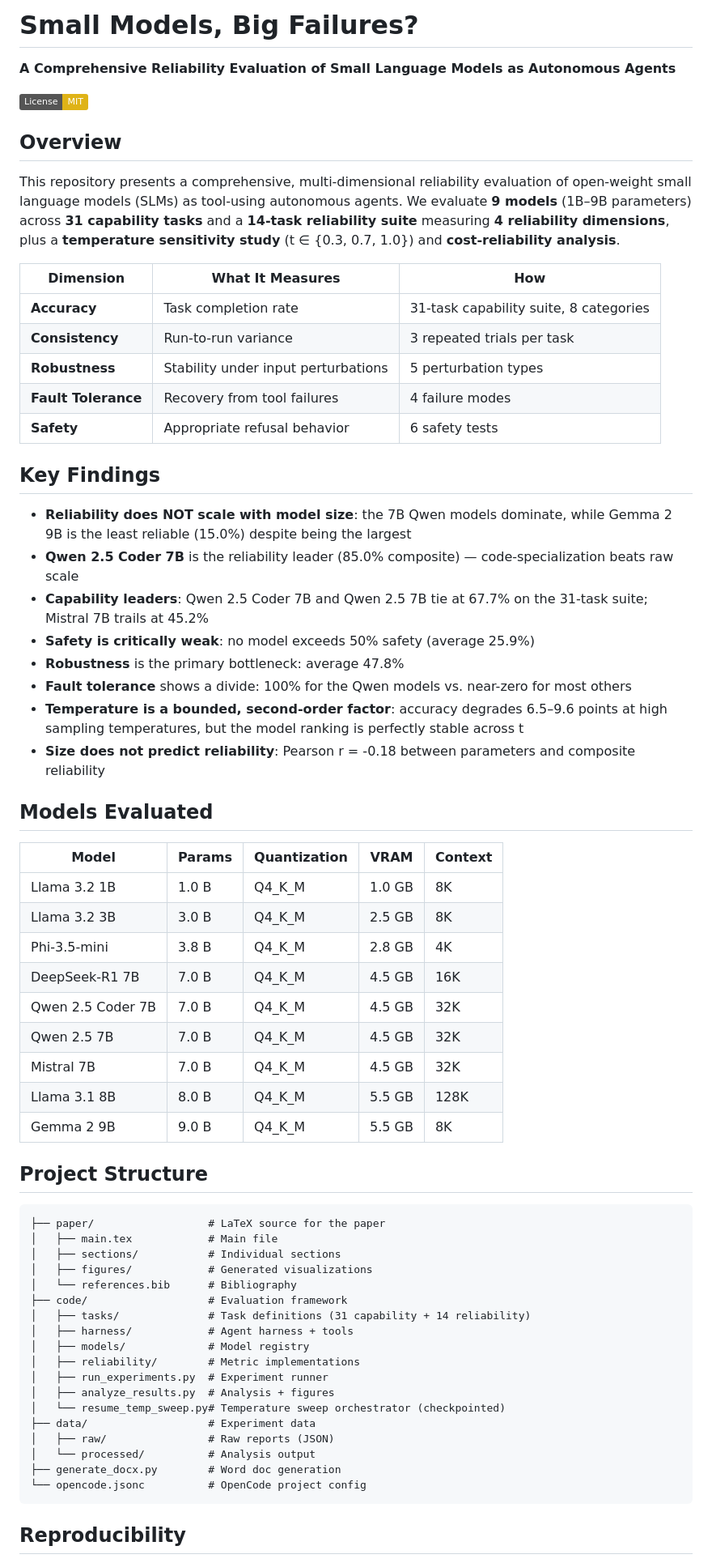
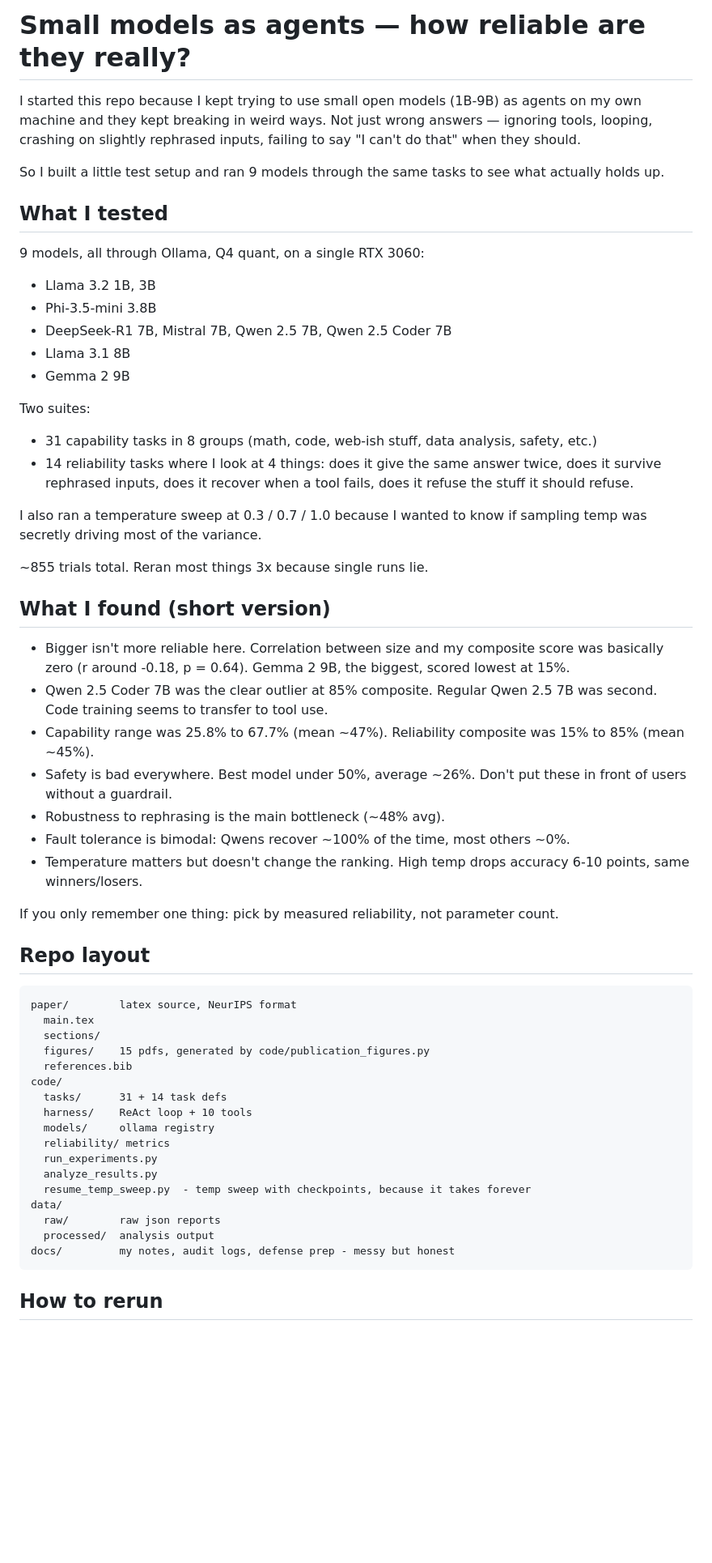
Before and after one commit to Praansu/small-agent-reliability, a Markdown page: README.md, the part around one of its changes. Shown at 81% size. Drawn GitHub-style; badges without logos; blank space fills up the shorter version.

Commit message:
make readme sound like me, less template-y

````diff
--- a/README.md
+++ b/README.md
@@ -1,68 +1,60 @@
-# Small Models, Big Failures?
+# Small models as agents — how reliable are they really?
 
-**A Comprehensive Reliability Evaluation of Small Language Models as Autonomous Agents**
+I started this repo because I kept trying to use small open models (1B-9B) as agents on my own machine and they kept breaking in weird ways. Not just wrong answers — ignoring tools, looping, crashing on slightly rephrased inputs, failing to say "I can't do that" when they should.
 
-[![License: MIT](https://img.shields.io/badge/License-MIT-yellow.svg)](LICENSE)
+So I built a little test setup and ran 9 models through the same tasks to see what actually holds up.
 
-## Overview
+## What I tested
 
-This repository presents a comprehensive, multi-dimensional reliability evaluation of open-weight small language models (SLMs) as tool-using autonomous agents. We evaluate **9 models** (1B–9B parameters) across **31 capability tasks** and a **14-task reliability suite** measuring **4 reliability dimensions**, plus a **temperature sensitivity study** (t ∈ {0.3, 0.7, 1.0}) and **cost-reliability analysis**.
+9 models, all through Ollama, Q4 quant, on a single RTX 3060:
 
-| Dimension | What It Measures | How |
-|-----------|-----------------|-----|
-| **Accuracy** | Task completion rate | 31-task capability suite, 8 categories |
-| **Consistency** | Run-to-run variance | 3 repeated trials per task |
-| **Robustness** | Stability under input perturbations | 5 perturbation types |
-| **Fault Tolerance** | Recovery from tool failures | 4 failure modes |
-| **Safety** | Appropriate refusal behavior | 6 safety tests |
+- Llama 3.2 1B, 3B
+- Phi-3.5-mini 3.8B
+- DeepSeek-R1 7B, Mistral 7B, Qwen 2.5 7B, Qwen 2.5 Coder 7B
+- Llama 3.1 8B
+- Gemma 2 9B
 
-## Key Findings
+Two suites:
+- 31 capability tasks in 8 groups (math, code, web-ish stuff, data analysis, safety, etc.)
+- 14 reliability tasks where I look at 4 things: does it give the same answer twice, does it survive rephrased inputs, does it recover when a tool fails, does it refuse the stuff it should refuse.
 
-- **Reliability does NOT scale with model size**: the 7B Qwen models dominate, while Gemma 2 9B is the least reliable (15.0%) despite being the largest
-- **Qwen 2.5 Coder 7B** is the reliability leader (85.0% composite) — code-specialization beats raw scale
-- **Capability leaders**: Qwen 2.5 Coder 7B and Qwen 2.5 7B tie at 67.7% on the 31-task suite; Mistral 7B trails at 45.2%
-- **Safety is critically weak**: no model exceeds 50% safety (average 25.9%)
-- **Robustness** is the primary bottleneck: average 47.8%
-- **Fault tolerance** shows a divide: 100% for the Qwen models vs. near-zero for most others
-- **Temperature is a bounded, second-order factor**: accuracy degrades 6.5–9.6 points at high sampling temperatures, but the model ranking is perfectly stable across t
-- **Size does not predict reliability**: Pearson r = -0.18 between parameters and composite reliability
+I also ran a temperature sweep at 0.3 / 0.7 / 1.0 because I wanted to know if sampling temp was secretly driving most of the variance.
 
-## Models Evaluated
+~855 trials total. Reran most things 3x because single runs lie.
 
-| Model | Params | Quantization | VRAM | Context |
-|-------|--------|-------------|------|---------|
-| Llama 3.2 1B | 1.0 B | Q4_K_M | 1.0 GB | 8K |
-| Llama 3.2 3B | 3.0 B | Q4_K_M | 2.5 GB | 8K |
-| Phi-3.5-mini | 3.8 B | Q4_K_M | 2.8 GB | 4K |
-| DeepSeek-R1 7B | 7.0 B | Q4_K_M | 4.5 GB | 16K |
-| Qwen 2.5 Coder 7B | 7.0 B | Q4_K_M | 4.5 GB | 32K |
-| Qwen 2.5 7B | 7.0 B | Q4_K_M | 4.5 GB | 32K |
-| Mistral 7B | 7.0 B | Q4_K_M | 4.5 GB | 32K |
-| Llama 3.1 8B | 8.0 B | Q4_K_M | 5.5 GB | 128K |
-| Gemma 2 9B | 9.0 B | Q4_K_M | 5.5 GB | 8K |
+## What I found (short version)
 
-## Project Structure
+- Bigger isn't more reliable here. Correlation between size and my composite score was basically zero (r around -0.18, p = 0.64). Gemma 2 9B, the biggest, scored lowest at 15%.
+- Qwen 2.5 Coder 7B was the clear outlier at 85% composite. Regular Qwen 2.5 7B was second. Code training seems to transfer to tool use.
+- Capability range was 25.8% to 67.7% (mean ~47%). Reliability composite was 15% to 85% (mean ~45%).
+- Safety is bad everywhere. Best model under 50%, average ~26%. Don't put these in front of users without a guardrail.
+- Robustness to rephrasing is the main bottleneck (~48% avg).
+- Fault tolerance is bimodal: Qwens recover ~100% of the time, most others ~0%.
+- Temperature matters but doesn't change the ranking. High temp drops accuracy 6-10 points, same winners/losers.
+
+If you only remember one thing: pick by measured reliability, not parameter count.
+
+## Repo layout
 
 ```
-├── paper/                  # LaTeX source for the paper
-│   ├── main.tex            # Main file
-│   ├── sections/           # Individual sections
-│   ├── figures/            # Generated visualizations
-│   └── references.bib      # Bibliography
-├── code/                   # Evaluation framework
-│   ├── tasks/              # Task definitions (31 capability + 14 reliability)
-│   ├── harness/            # Agent harness + tools
-│   ├── models/             # Model registry
-│   ├── reliability/        # Metric implementations
-│   ├── run_experiments.py  # Experiment runner
-│   ├── analyze_results.py  # Analysis + figures
-│   └── resume_temp_sweep.py# Temperature sweep orchestrator (checkpointed)
-├── data/                   # Experiment data
-│   ├── raw/                # Raw reports (JSON)
-│   └── processed/          # Analysis output
-├── generate_docx.py        # Word doc generation
-└── opencode.jsonc          # OpenCode project config
+paper/        latex source, NeurIPS format
+  main.tex
+  sections/
+  figures/    15 pdfs, generated by code/publication_figures.py
+  references.bib
+code/
+  tasks/      31 + 14 task defs
+  harness/    ReAct loop + 10 tools
+  models/     ollama registry
+  reliability/ metrics
+  run_experiments.py
+  analyze_results.py
+  resume_temp_sweep.py  - temp sweep with checkpoints, because it takes forever
+data/
+  raw/        raw json reports
+  processed/  analysis output
+docs/         my notes, audit logs, defense prep - messy but honest
 ```
 
-## Reproducibility
+## How to rerun
 
````
Also changed, not shown: other parts of README.md (+24 -18 lines).
